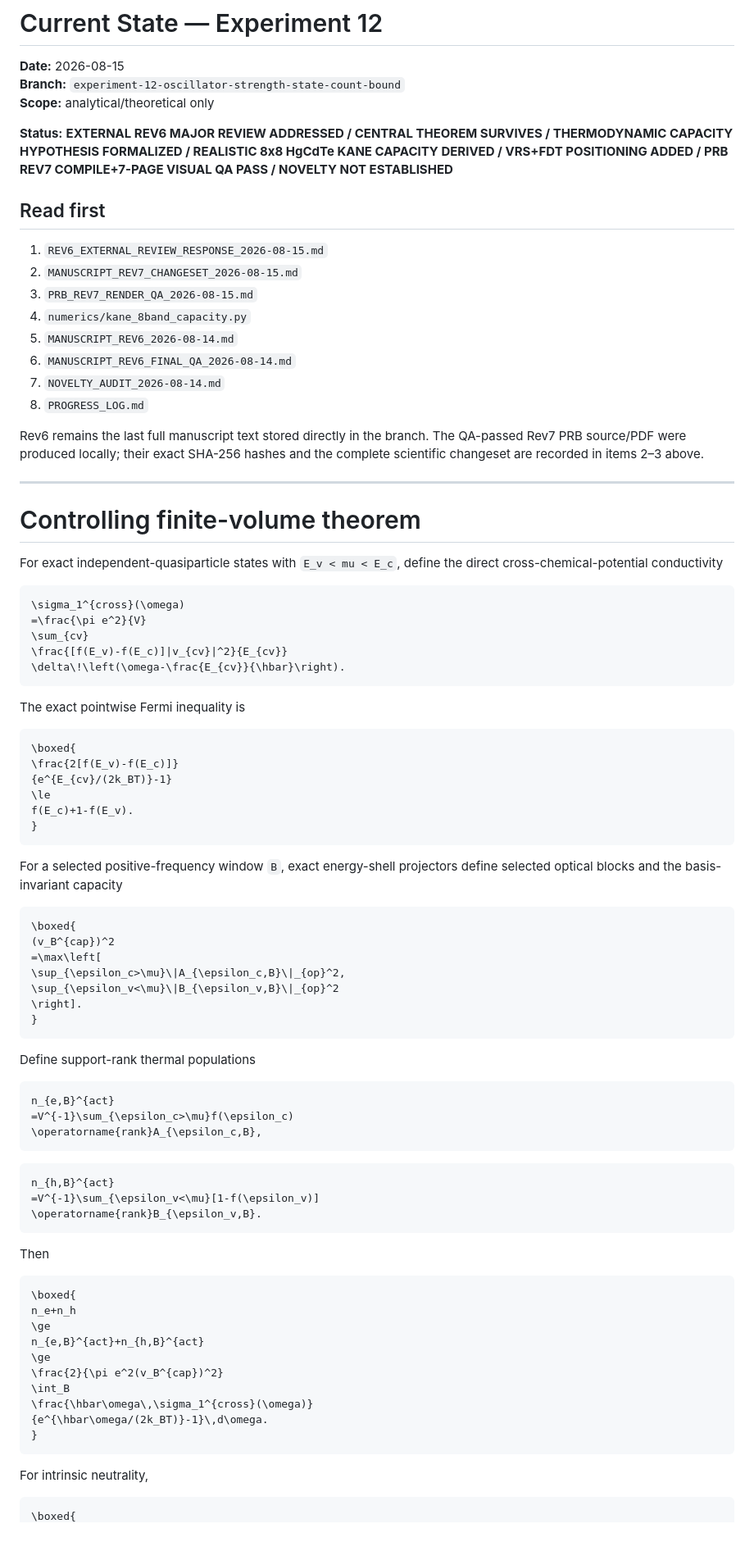
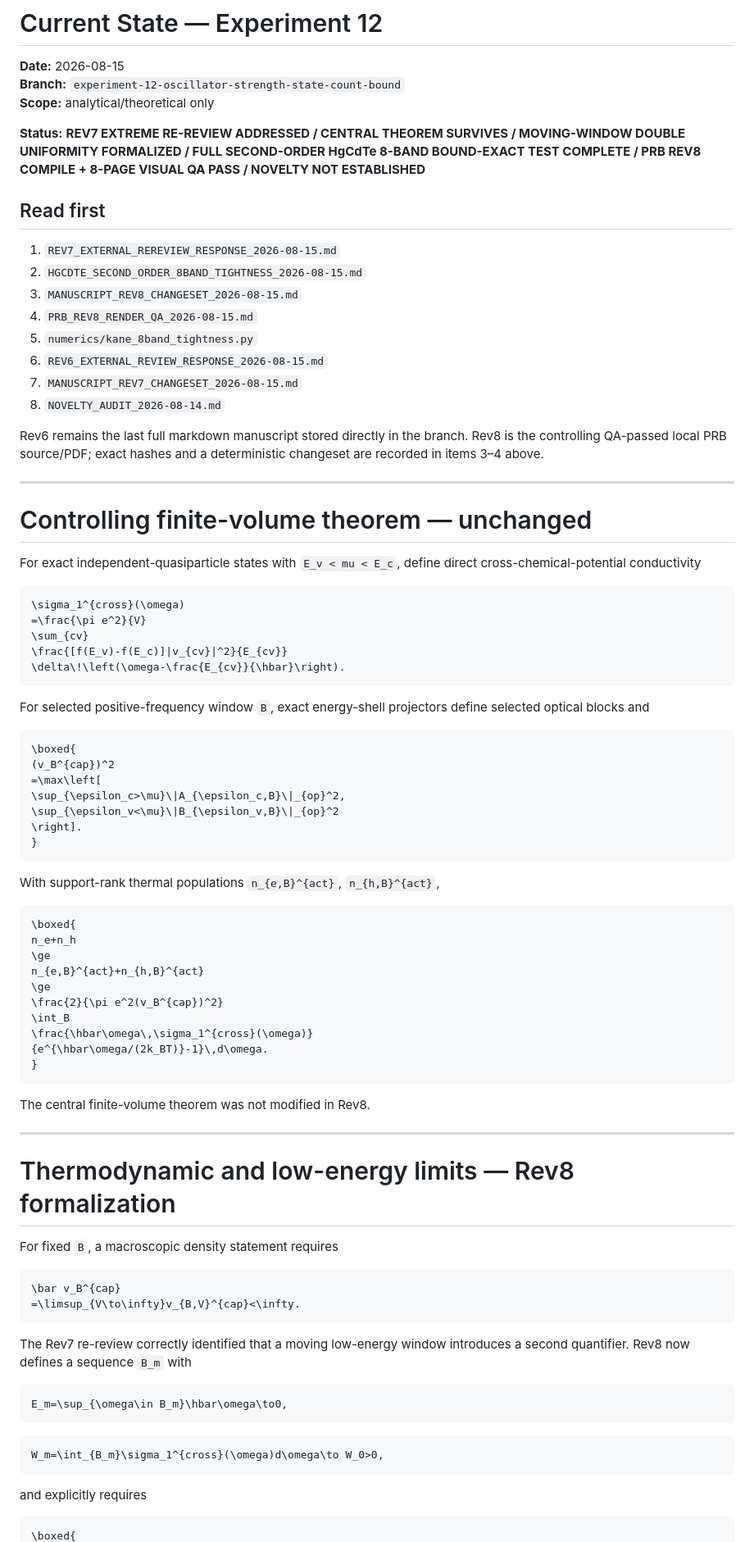
Before and after one commit to Kajin-0/gedanken_3, a Markdown page: experiments/12-oscillator-strength-state-count-bound/CURRENT_STATE.md, the part around one of its changes. Shown at 82% size. Rendered like a GitHub page.

````diff
--- a/experiments/12-oscillator-strength-state-count-bound/CURRENT_STATE.md
+++ b/experiments/12-oscillator-strength-state-count-bound/CURRENT_STATE.md
@@ -4,26 +4,26 @@
 **Branch:** `experiment-12-oscillator-strength-state-count-bound`
 **Scope:** analytical/theoretical only
 
-**Status:** **EXTERNAL REV6 MAJOR REVIEW ADDRESSED / CENTRAL THEOREM SURVIVES / THERMODYNAMIC CAPACITY HYPOTHESIS FORMALIZED / REALISTIC 8x8 HgCdTe KANE CAPACITY DERIVED / VRS+FDT POSITIONING ADDED / PRB REV7 COMPILE+7-PAGE VISUAL QA PASS / NOVELTY NOT ESTABLISHED**
+**Status:** **REV7 EXTREME RE-REVIEW ADDRESSED / CENTRAL THEOREM SURVIVES / MOVING-WINDOW DOUBLE UNIFORMITY FORMALIZED / FULL SECOND-ORDER HgCdTe 8-BAND BOUND-EXACT TEST COMPLETE / PRB REV8 COMPILE + 8-PAGE VISUAL QA PASS / NOVELTY NOT ESTABLISHED**
 
 ## Read first
 
-1. `REV6_EXTERNAL_REVIEW_RESPONSE_2026-08-15.md`
-2. `MANUSCRIPT_REV7_CHANGESET_2026-08-15.md`
-3. `PRB_REV7_RENDER_QA_2026-08-15.md`
-4. `numerics/kane_8band_capacity.py`
-5. `MANUSCRIPT_REV6_2026-08-14.md`
-6. `MANUSCRIPT_REV6_FINAL_QA_2026-08-14.md`
-7. `NOVELTY_AUDIT_2026-08-14.md`
-8. `PROGRESS_LOG.md`
+1. `REV7_EXTERNAL_REREVIEW_RESPONSE_2026-08-15.md`
+2. `HGCDTE_SECOND_ORDER_8BAND_TIGHTNESS_2026-08-15.md`
+3. `MANUSCRIPT_REV8_CHANGESET_2026-08-15.md`
+4. `PRB_REV8_RENDER_QA_2026-08-15.md`
+5. `numerics/kane_8band_tightness.py`
+6. `REV6_EXTERNAL_REVIEW_RESPONSE_2026-08-15.md`
+7. `MANUSCRIPT_REV7_CHANGESET_2026-08-15.md`
+8. `NOVELTY_AUDIT_2026-08-14.md`
 
-Rev6 remains the last full manuscript text stored directly in the branch. The QA-passed Rev7 PRB source/PDF were produced locally; their exact SHA-256 hashes and the complete scientific changeset are recorded in items 2–3 above.
+Rev6 remains the last full markdown manuscript stored directly in the branch. Rev8 is the controlling QA-passed local PRB source/PDF; exact hashes and a deterministic changeset are recorded in items 3–4 above.
 
 ---
 
-# Controlling finite-volume theorem
+# Controlling finite-volume theorem — unchanged
 
-For exact independent-quasiparticle states with `E_v < mu < E_c`, define the direct cross-chemical-potential conductivity
+For exact independent-quasiparticle states with `E_v < mu < E_c`, define direct cross-chemical-potential conductivity
 
 ```math
 \sigma_1^{cross}(\omega)
@@ -33,18 +33,7 @@ For exact independent-quasiparticle states with `E_v < mu < E_c`, define the dir
 \delta\!\left(\omega-\frac{E_{cv}}{\hbar}\right).
 ```
 
-The exact pointwise Fermi inequality is
-
-```math
-\boxed{
-\frac{2[f(E_v)-f(E_c)]}
-{e^{E_{cv}/(2k_BT)}-1}
-\le
-f(E_c)+1-f(E_v).
-}
-```
-
-For a selected positive-frequency window `B`, exact energy-shell projectors define selected optical blocks and the basis-invariant capacity
+For selected positive-frequency window `B`, exact energy-shell projectors define selected optical blocks and
 
 ```math
 \boxed{
@@ -56,21 +45,7 @@ For a selected positive-frequency window `B`, exact energy-shell projectors defi
 }
 ```
 
-Define support-rank thermal populations
-
-```math
-n_{e,B}^{act}
-=V^{-1}\sum_{\epsilon_c>\mu}f(\epsilon_c)
-\operatorname{rank}A_{\epsilon_c,B},
-```
-
-```math
-n_{h,B}^{act}
-=V^{-1}\sum_{\epsilon_v<\mu}[1-f(\epsilon_v)]
-\operatorname{rank}B_{\epsilon_v,B}.
-```
-
-Then
+With support-rank thermal populations `n_{e,B}^{act}`, `n_{h,B}^{act}`,
 
 ```math
 \boxed{
@@ -85,7 +60,30 @@ n_{e,B}^{act}+n_{h,B}^{act}
 }
 ```
 
-For intrinsic neutrality,
+The central finite-volume theorem was not modified in Rev8.
+
+---
+
+# Thermodynamic and low-energy limits — Rev8 formalization
+
+For fixed `B`, a macroscopic density statement requires
+
+```math
+\bar v_B^{cap}
+=\limsup_{V\to\infty}v_{B,V}^{cap}<\infty.
+```
+
+The Rev7 re-review correctly identified that a moving low-energy window introduces a second quantifier. Rev8 now defines a sequence `B_m` with
+
+```math
+E_m=\sup_{\omega\in B_m}\hbar\omega\to0,
+```
+
+```math
+W_m=\int_{B_m}\sigma_1^{cross}(\omega)d\omega\to W_0>0,
+```
+
+and explicitly requires
 
 ```math
 \boxed{
````
Also changed, not shown: other parts of experiments/12-oscillator-strength-state-count-bound/CURRENT_STATE.md (+137 -132 lines).
